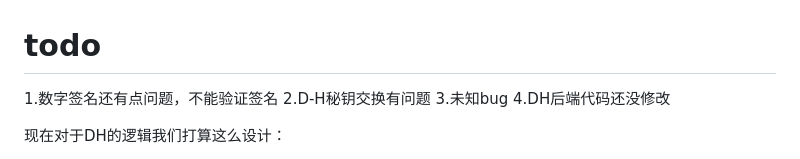
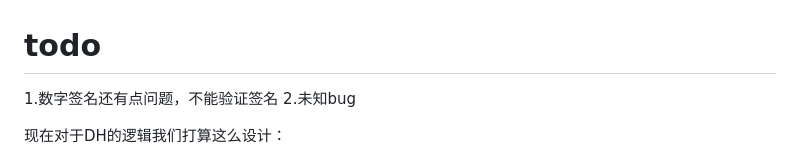
Before and after one commit to yulv706/lab_cryptography, a Markdown page: README.md, the part around the change. GitHub-like rendering.

```diff
--- a/README.md
+++ b/README.md
@@ -1,8 +1,6 @@
 # todo
 1.数字签名还有点问题，不能验证签名
-2.D-H秘钥交换有问题
-3.未知bug
-4.DH后端代码还没修改
+2.未知bug
 
 现在对于DH的逻辑我们打算这么设计：
 + 用户输入信息+私钥
```
